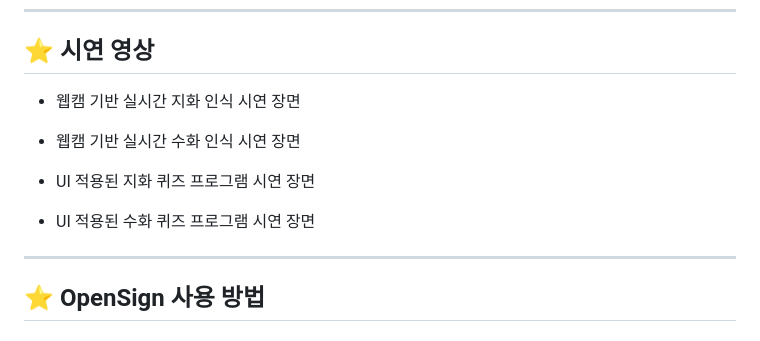
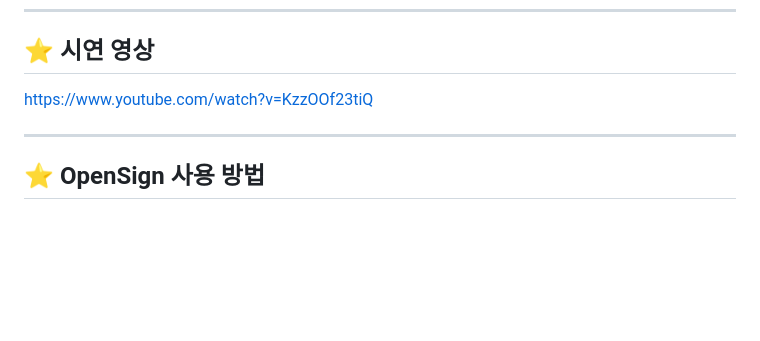
Before and after one commit to OpenSign-KSL/OpenSign, a Markdown page: README.md, the part around the change. Drawn GitHub-style; blank space fills up the shorter version.

```diff
--- a/README.md
+++ b/README.md
@@ -101,13 +101,7 @@
 
 ## :star: 시연 영상
 
-- 웹캠 기반 실시간 지화 인식 시연 장면
-
-- 웹캠 기반 실시간 수화 인식 시연 장면
-
-- UI 적용된 지화 퀴즈 프로그램 시연 장면
-
-- UI 적용된 수화 퀴즈 프로그램 시연 장면
+https://www.youtube.com/watch?v=KzzOOf23tiQ
 
 ---
 
```
